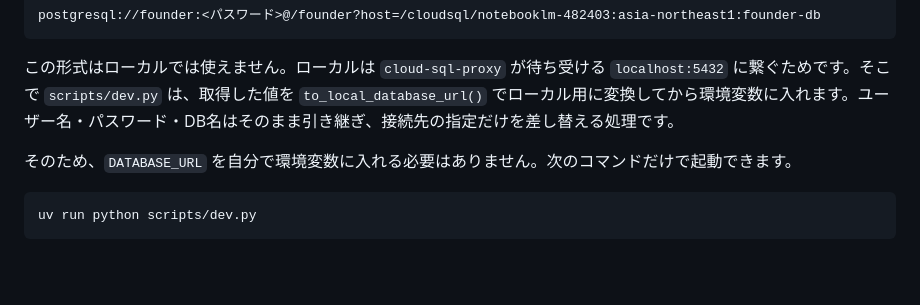
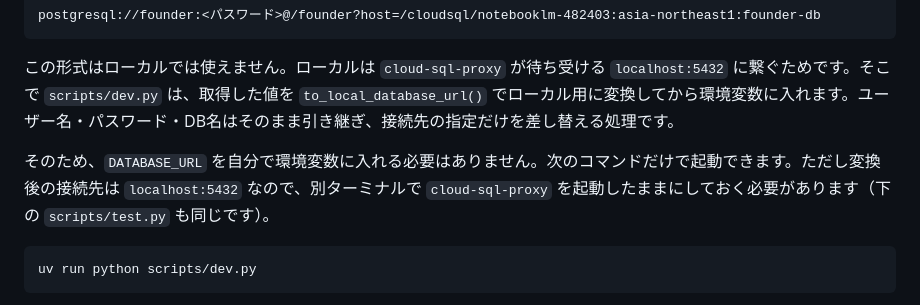
Before and after one commit to popcorn-wataroger/Founder, a Markdown page: docs/secrets.md, the part around the change. Rendered like a GitHub page; blank space fills up the shorter version.

Commit message:
docs: ローカル起動に cloud-sql-proxy が必要である旨を追記する

````diff
--- a/docs/secrets.md
+++ b/docs/secrets.md
@@ -54,7 +54,7 @@ postgresql://founder:<パスワード>@/founder?host=/cloudsql/notebooklm-482403
 
 この形式はローカルでは使えません。ローカルは `cloud-sql-proxy` が待ち受ける `localhost:5432` に繋ぐためです。そこで `scripts/dev.py` は、取得した値を `to_local_database_url()` でローカル用に変換してから環境変数に入れます。ユーザー名・パスワード・DB名はそのまま引き継ぎ、接続先の指定だけを差し替える処理です。
 
-そのため、`DATABASE_URL` を自分で環境変数に入れる必要はありません。次のコマンドだけで起動できます。
+そのため、`DATABASE_URL` を自分で環境変数に入れる必要はありません。次のコマンドだけで起動できます。ただし変換後の接続先は `localhost:5432` なので、別ターミナルで `cloud-sql-proxy` を起動したままにしておく必要があります（下の `scripts/test.py` も同じです）。
 
 ```bash
 uv run python scripts/dev.py
````
